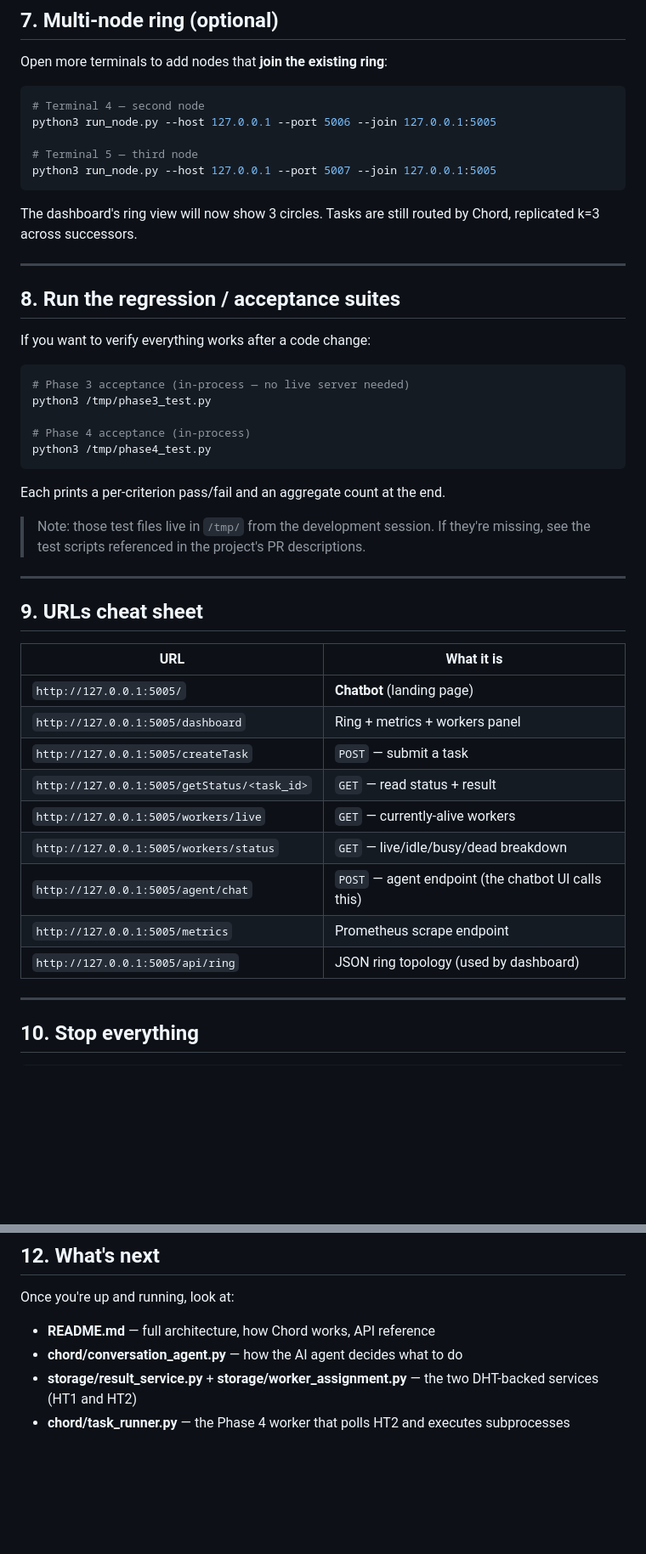
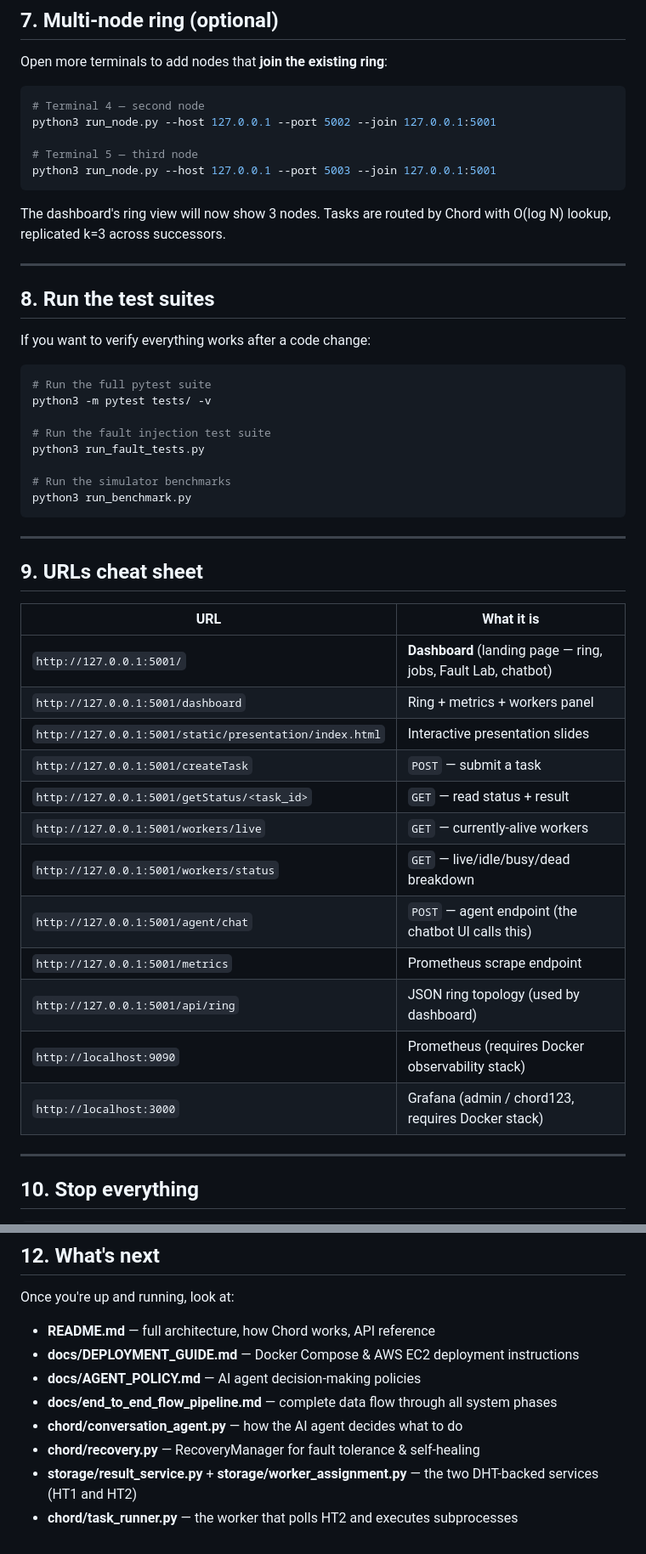
Before and after one commit to ragwort15/Distributed_Chord_Infrastructure, a Markdown page: docs/QUICKSTART.md, 2 parts joined by grey strips. Shown at 85% size. Rendered like a GitHub page; blank space fills up the shorter version.

````diff
--- a/docs/QUICKSTART.md
+++ b/docs/QUICKSTART.md
@@ -137,31 +146,30 @@ Open more terminals to add nodes that **join the existing ring**:
 
 ```bash
 # Terminal 4 — second node
-python3 run_node.py --host 127.0.0.1 --port 5006 --join 127.0.0.1:5005
+python3 run_node.py --host 127.0.0.1 --port 5002 --join 127.0.0.1:5001
 
 # Terminal 5 — third node
-python3 run_node.py --host 127.0.0.1 --port 5007 --join 127.0.0.1:5005
+python3 run_node.py --host 127.0.0.1 --port 5003 --join 127.0.0.1:5001
 ```
 
-The dashboard's ring view will now show 3 circles. Tasks are still routed by Chord, replicated k=3 across successors.
+The dashboard's ring view will now show 3 nodes. Tasks are routed by Chord with O(log N) lookup, replicated k=3 across successors.
 
 ---
 
-## 8. Run the regression / acceptance suites
+## 8. Run the test suites
 
 If you want to verify everything works after a code change:
 
 ```bash
-# Phase 3 acceptance (in-process — no live server needed)
-python3 /tmp/phase3_test.py
+# Run the full pytest suite
+python3 -m pytest tests/ -v
 
-# Phase 4 acceptance (in-process)
-python3 /tmp/phase4_test.py
+# Run the fault injection test suite
+python3 run_fault_tests.py
+
+# Run the simulator benchmarks
+python3 run_benchmark.py
 ```
-
-Each prints a per-criterion pass/fail and an aggregate count at the end.
-
-> Note: those test files live in `/tmp/` from the development session. If they're missing, see the test scripts referenced in the project's PR descriptions.
 
 ---
 
@@ -169,15 +177,18 @@ Each prints a per-criterion pass/fail and an aggregate count at the end.
 
 | URL | What it is |
 |---|---|
-| `http://127.0.0.1:5005/` | **Chatbot** (landing page) |
-| `http://127.0.0.1:5005/dashboard` | Ring + metrics + workers panel |
-| `http://127.0.0.1:5005/createTask` | `POST` — submit a task |
-| `http://127.0.0.1:5005/getStatus/<task_id>` | `GET` — read status + result |
-| `http://127.0.0.1:5005/workers/live` | `GET` — currently-alive workers |
-| `http://127.0.0.1:5005/workers/status` | `GET` — live/idle/busy/dead breakdown |
-| `http://127.0.0.1:5005/agent/chat` | `POST` — agent endpoint (the chatbot UI calls this) |
-| `http://127.0.0.1:5005/metrics` | Prometheus scrape endpoint |
-| `http://127.0.0.1:5005/api/ring` | JSON ring topology (used by dashboard) |
+| `http://127.0.0.1:5001/` | **Dashboard** (landing page — ring, jobs, Fault Lab, chatbot) |
+| `http://127.0.0.1:5001/dashboard` | Ring + metrics + workers panel |
+| `http://127.0.0.1:5001/static/presentation/index.html` | Interactive presentation slides |
+| `http://127.0.0.1:5001/createTask` | `POST` — submit a task |
+| `http://127.0.0.1:5001/getStatus/<task_id>` | `GET` — read status + result |
+| `http://127.0.0.1:5001/workers/live` | `GET` — currently-alive workers |
+| `http://127.0.0.1:5001/workers/status` | `GET` — live/idle/busy/dead breakdown |
+| `http://127.0.0.1:5001/agent/chat` | `POST` — agent endpoint (the chatbot UI calls this) |
+| `http://127.0.0.1:5001/metrics` | Prometheus scrape endpoint |
+| `http://127.0.0.1:5001/api/ring` | JSON ring topology (used by dashboard) |
+| `http://localhost:9090` | Prometheus (requires Docker observability stack) |
+| `http://localhost:3000` | Grafana (admin / chord123, requires Docker stack) |
 
 ---
 
@@ -231,6 +242,10 @@ This was a known bug in early Phase 3 (status-code mismatch) — fixed by commit
 Once you're up and running, look at:
 
 - **README.md** — full architecture, how Chord works, API reference
+- **docs/DEPLOYMENT_GUIDE.md** — Docker Compose & AWS EC2 deployment instructions
+- **docs/AGENT_POLICY.md** — AI agent decision-making policies
+- **docs/end_to_end_flow_pipeline.md** — complete data flow through all system phases
 - **chord/conversation_agent.py** — how the AI agent decides what to do
+- **chord/recovery.py** — RecoveryManager for fault tolerance & self-healing
 - **storage/result_service.py** + **storage/worker_assignment.py** — the two DHT-backed services (HT1 and HT2)
-- **chord/task_runner.py** — the Phase 4 worker that polls HT2 and executes subprocesses
+- **chord/task_runner.py** — the worker that polls HT2 and executes subprocesses
````
Also changed, not shown: other parts of docs/QUICKSTART.md (+42 -33 lines), docs/AGENT_POLICY.md (+5 -5 lines), docs/DEPLOYMENT_GUIDE.md (+1 -1 lines).
